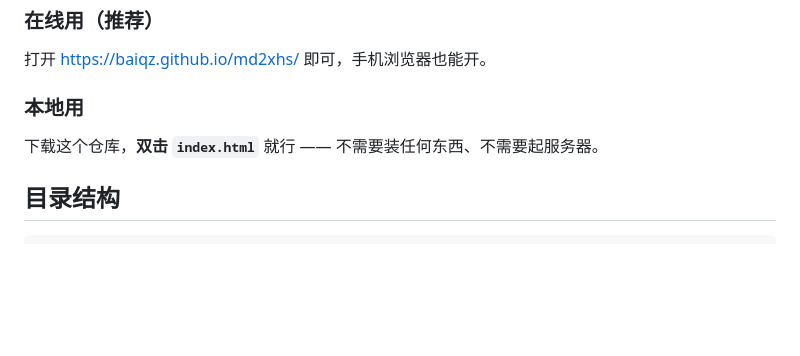
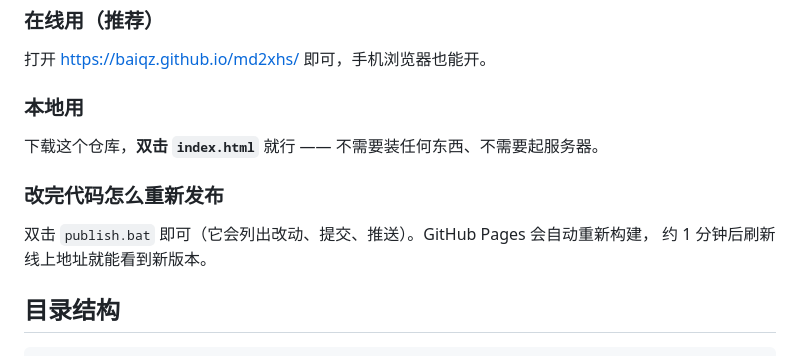
Before and after one commit to baiqz/md2xhs, a Markdown page: README.md, the part around the change. Drawn GitHub-style; blank space fills up the shorter version.

Commit message:
README: document publish.bat

````diff
--- a/README.md
+++ b/README.md
@@ -64,6 +64,10 @@
 ### 本地用
 下载这个仓库，**双击 `index.html`** 就行 —— 不需要装任何东西、不需要起服务器。
 
+### 改完代码怎么重新发布
+双击 `publish.bat` 即可（它会列出改动、提交、推送）。GitHub Pages 会自动重新构建，
+约 1 分钟后刷新线上地址就能看到新版本。
+
 ## 目录结构
 
 ```
````
